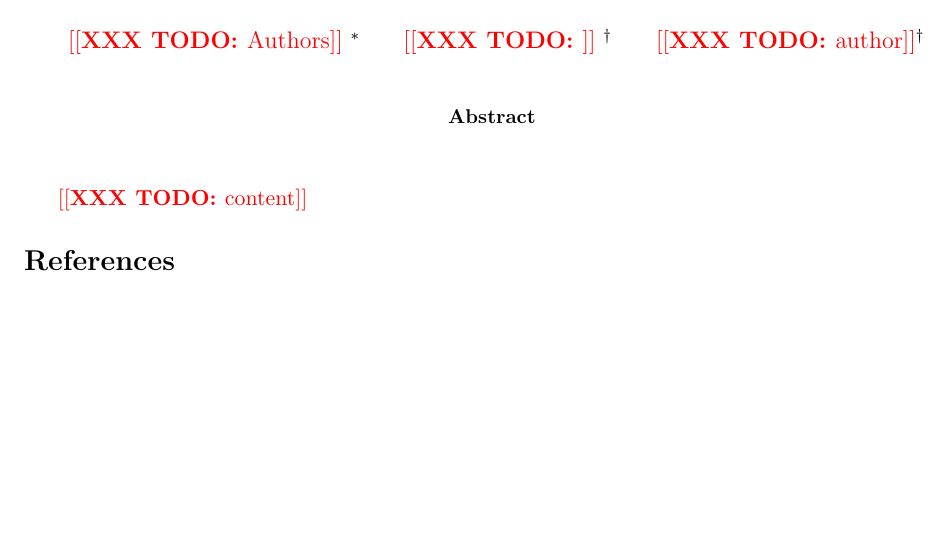
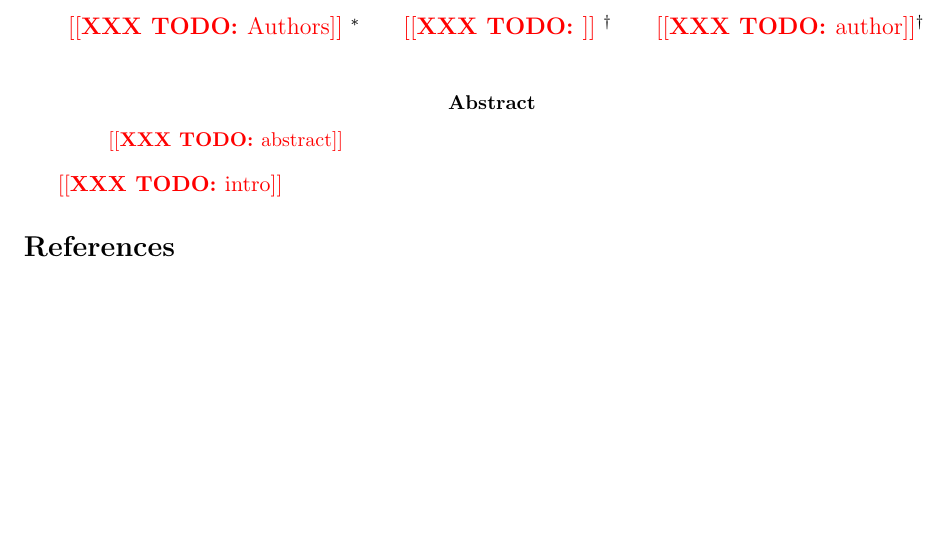
Before and after one commit to compTAG/guarding_with_holes, a LaTeX paper (guarding.tex, which reads body/abstract.tex, body/intro.tex): part of the page, cut so that both start at the same text, the shorter picture padded with empty space. Compiled offline with pdfLaTeX.

Commit message:
Add some section files

```diff
--- /dev/null
+++ b/body/abstract.tex
@@ -0,0 +1 @@
+\todo{abstract}
--- /dev/null
+++ b/body/intro.tex
@@ -0,0 +1 @@
+\todo{intro}
--- a/guarding.tex
+++ b/guarding.tex
@@ -30,11 +30,12 @@
 \maketitle
 
 \begin{abstract}
-%\input{body/abstract}
+\input{body/abstract}
 \end{abstract}
 
+\input{body/intro}
+
 %\linenumbers
-\todo{content}
 
 \small{
 \bibliographystyle{siam}
```
